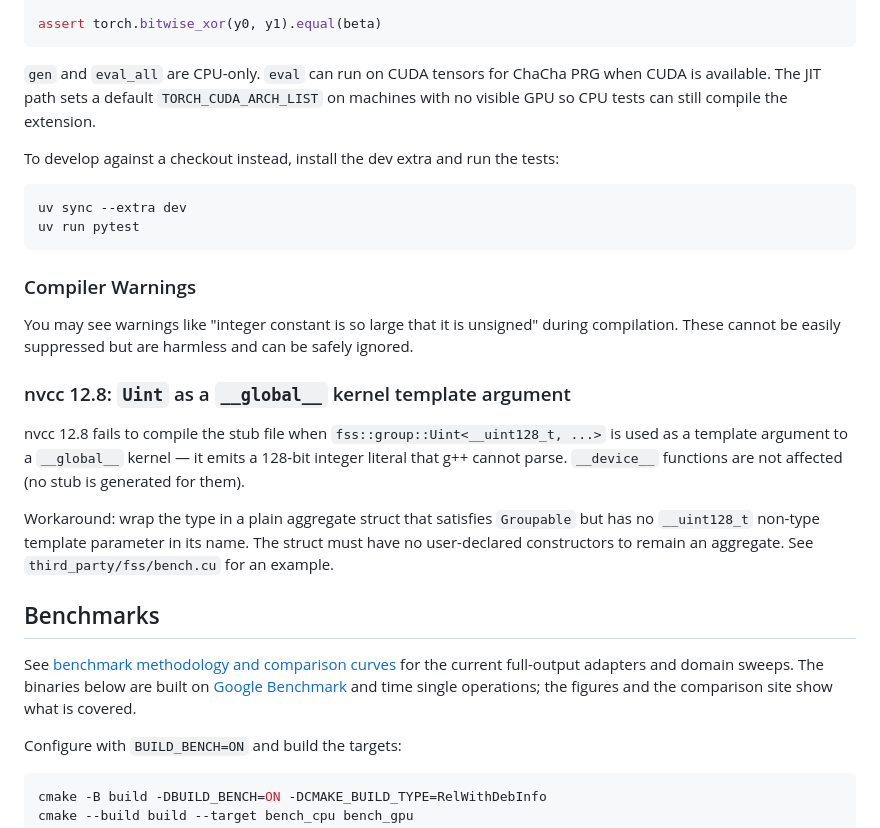
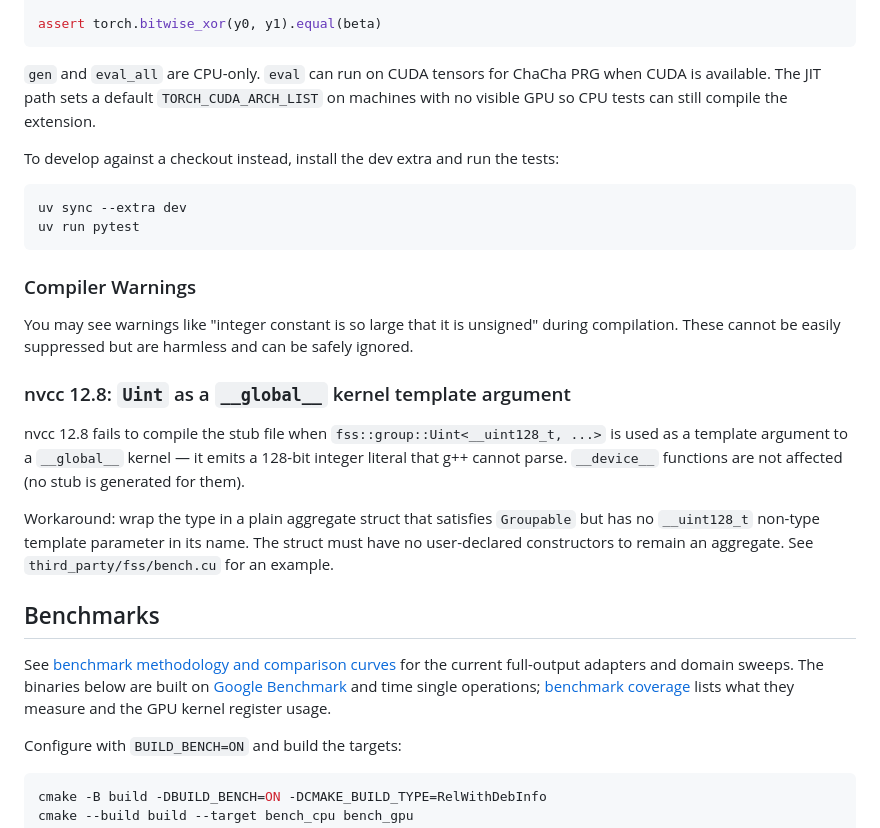
Before and after one commit to myl7/fss, a Markdown page: README.md, the part around one of its changes. Drawn GitHub-style.

````diff
--- a/README.md
+++ b/README.md
@@ -331,9 +333,9 @@ y1 = dpf.eval(party=1, s0=s0s[1], cws=cws, x=42)
 assert torch.bitwise_xor(y0, y1).equal(beta)
 ```
 
-`gen` and `eval_all` are CPU-only. `eval` can run on CUDA tensors for ChaCha
-PRG when CUDA is available. The JIT path sets a default `TORCH_CUDA_ARCH_LIST`
-on machines with no visible GPU so CPU tests can still compile the extension.
+`gen` and `eval_all` are CPU-only.
+`eval` can run on CUDA tensors for ChaCha PRG when CUDA is available.
+The JIT path sets a default `TORCH_CUDA_ARCH_LIST` on machines with no visible GPU so CPU tests can still compile the extension.
 
 To develop against a checkout instead, install the dev extra and run the tests:
 
@@ -344,17 +346,22 @@ uv run pytest
 
 ### Compiler Warnings
 
-You may see warnings like "integer constant is so large that it is unsigned" during compilation. These cannot be easily suppressed but are harmless and can be safely ignored.
+You may see warnings like "integer constant is so large that it is unsigned" during compilation.
+These cannot be easily suppressed but are harmless and can be safely ignored.
 
 ### nvcc 12.8: `Uint` as a `__global__` kernel template argument
 
-nvcc 12.8 fails to compile the stub file when `fss::group::Uint<__uint128_t, ...>` is used as a template argument to a `__global__` kernel — it emits a 128-bit integer literal that g++ cannot parse. `__device__` functions are not affected (no stub is generated for them).
+nvcc 12.8 fails to compile the stub file when `fss::group::Uint<__uint128_t, ...>` is used as a template argument to a `__global__` kernel — it emits a 128-bit integer literal that g++ cannot parse.
+`__device__` functions are not affected (no stub is generated for them).
 
-Workaround: wrap the type in a plain aggregate struct that satisfies `Groupable` but has no `__uint128_t` non-type template parameter in its name. The struct must have no user-declared constructors to remain an aggregate. See `third_party/fss/bench.cu` for an example.
+Workaround: wrap the type in a plain aggregate struct that satisfies `Groupable` but has no `__uint128_t` non-type template parameter in its name.
+The struct must have no user-declared constructors to remain an aggregate.
+See `third_party/fss/bench.cu` for an example.
 
 ## Benchmarks
 
-See [benchmark methodology and comparison curves](doc/bench_figures.md) for the current full-output adapters and domain sweeps. The binaries below are built on [Google Benchmark](https://github.com/google/benchmark) and time single operations; the figures and the comparison site show what is covered.
+See [benchmark methodology and comparison curves](doc/bench_figures.md) for the current full-output adapters and domain sweeps.
+The binaries below are built on [Google Benchmark](https://github.com/google/benchmark) and time single operations; [benchmark coverage](doc/benchmarks.md) lists what they measure and the GPU kernel register usage.
 
 Configure with `BUILD_BENCH=ON` and build the targets:
 
````
Also changed, not shown: other parts of README.md (+40 -76 lines), CHANGELOG.md (+16 -0 lines), doc/benchmarks.md (added, +62 -0 lines).
